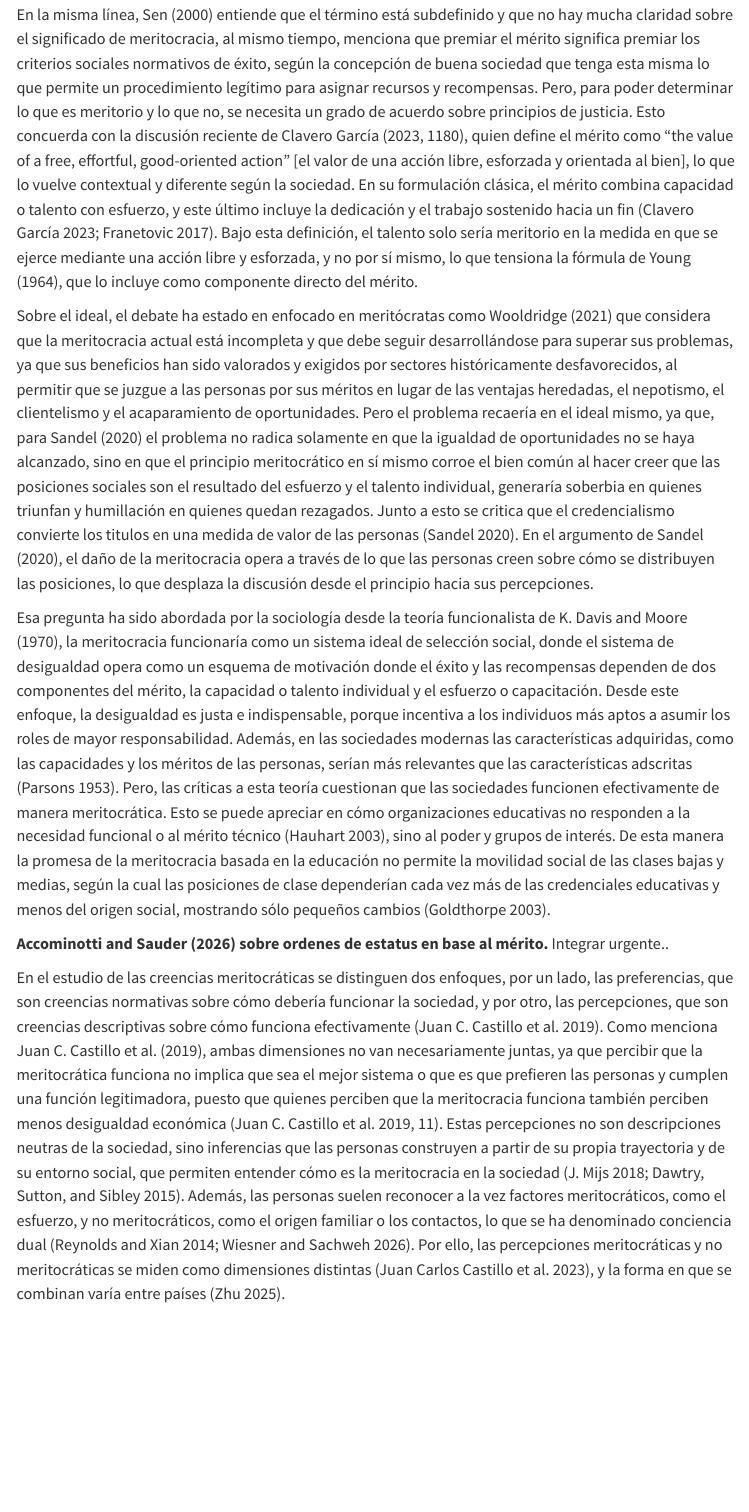
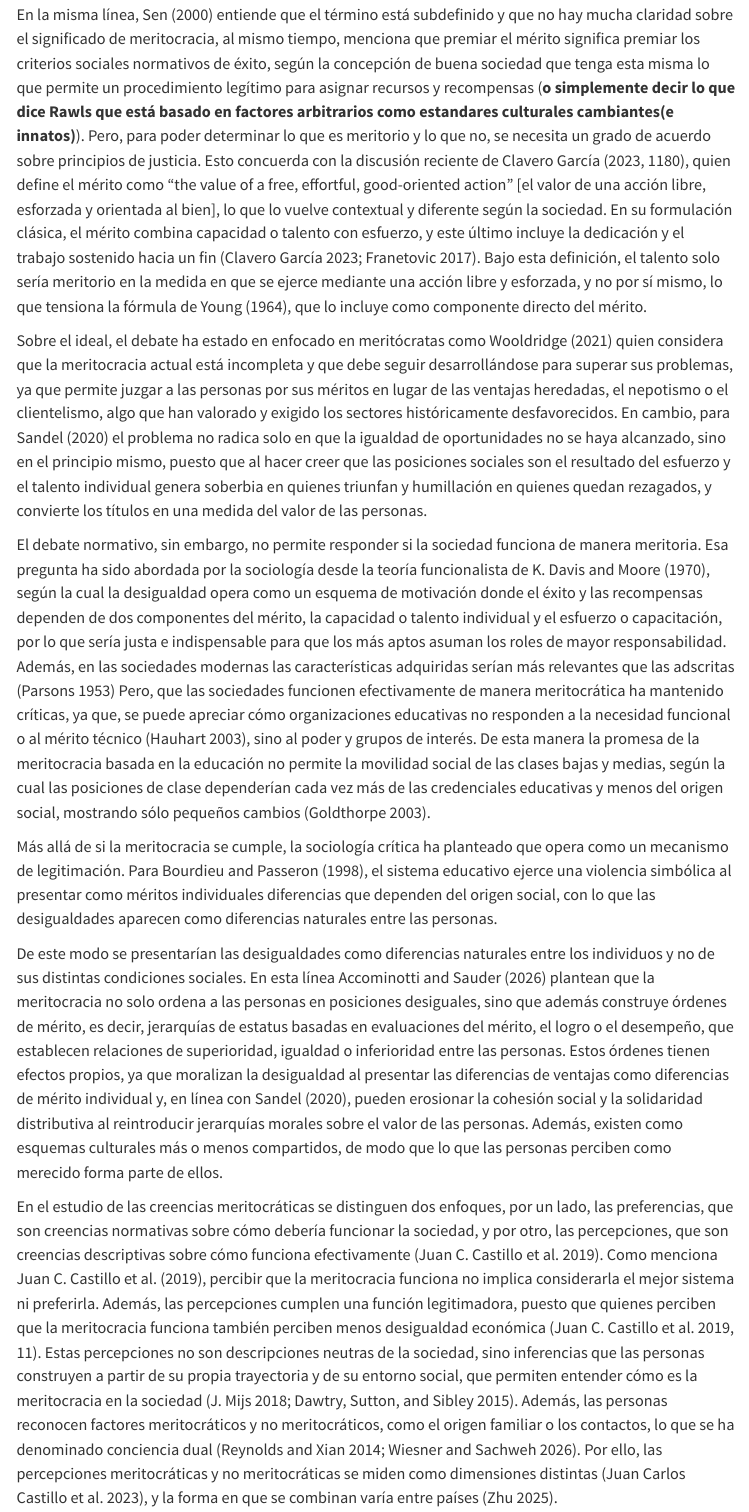
Before and after one commit to bastianmarting/Seminario-de-grado, a Quarto document (02-marco-teorico.qmd): the page in a window 1100 px wide, from 760 px down. Rendered offline with R 4.5, knitr and Pandoc in place of Quarto, with nearby package versions; menus at the side of the page are left out.

Commit message:
add ordenes de estatus merit y bourdieu en meritocracia

```diff
--- a/02-marco-teorico.qmd
+++ b/02-marco-teorico.qmd
@@ -8,15 +8,17 @@ El concepto de meritocracia se populariza con @young_1964 como una sátira a una
 
 En la sociología el mérito es un tipo de merecimiento propio de la justicia distributiva, que depende de las normas, valores y objetivos de prácticas sociales particulares [@pavel_merit_2024].El concepto en sí no es sinónimo de igualdad de oportunidades, pero se utiliza de manera amplia en el debate político, puesto que es el principio más cercano a la idea de carreras abiertas al talento [@sardoc_rise_2024]. De esta manera, el mérito ofrece una base moral para la asignación de bienes escasos, ya que se recompensa lo que se hace, y quien se desempeña mejor merece una recompensa mayor [@mijs_unfulfillable_2016]. Según @mijs_unfulfillable_2016, la meritocracia se compone de tres elementos fundamentales: las carreras abiertas al talento, que asignan los puestos a quienes demuestran competencia y no a través del nepotismo o el soborno; las oportunidades educativas adaptadas a la capacidad natural, de modo que los procesos de prueba y selección del sistema educativo desarrollen a quienes tienen potencial y no se desperdicien talentos; y el logro como base de la desigualdad social, que reemplaza a la adscripción para que la sociedad funcione de manera más eficiente. El atractivo de la meritocracia para los responsables políticos reside en esta combinación que permitiría legitimar las diferencias, estimular el esfuerzo y optimizar la asignación de recompensas.
 
-En la misma línea, @sen_merit_justice_2000 entiende que el término está subdefinido y que no hay mucha claridad sobre el significado de meritocracia, al mismo tiempo, menciona que premiar el mérito significa premiar los criterios sociales normativos de éxito, según la concepción de buena sociedad que tenga esta misma lo que permite un procedimiento legítimo para asignar recursos y recompensas. Pero, para poder determinar lo que es meritorio y lo que no, se necesita un grado de acuerdo sobre principios de justicia. Esto concuerda con la discusión reciente de @clavero_2023 [p. 1180], quien define el mérito como "the value of a free, effortful, good-oriented action" [el valor de una acción libre, esforzada y orientada al bien], lo que lo vuelve contextual y diferente según la sociedad. En su formulación clásica, el mérito combina capacidad o talento con esfuerzo, y este último incluye la dedicación y el trabajo sostenido hacia un fin [@clavero_2023; @franetovic_concepciones_2017a]. Bajo esta definición, el talento solo sería meritorio en la medida en que se ejerce mediante una acción libre y esforzada, y no por sí mismo, lo que tensiona la fórmula de @young_1964, que lo incluye como componente directo del mérito.
+En la misma línea, @sen_merit_justice_2000 entiende que el término está subdefinido y que no hay mucha claridad sobre el significado de meritocracia, al mismo tiempo, menciona que premiar el mérito significa premiar los criterios sociales normativos de éxito, según la concepción de buena sociedad que tenga esta misma lo que permite un procedimiento legítimo para asignar recursos y recompensas (**o simplemente decir lo que dice Rawls que está basado en factores arbitrarios como estandares culturales cambiantes(e innatos)**). Pero, para poder determinar lo que es meritorio y lo que no, se necesita un grado de acuerdo sobre principios de justicia. Esto concuerda con la discusión reciente de @clavero_2023 [p. 1180], quien define el mérito como "the value of a free, effortful, good-oriented action" [el valor de una acción libre, esforzada y orientada al bien], lo que lo vuelve contextual y diferente según la sociedad. En su formulación clásica, el mérito combina capacidad o talento con esfuerzo, y este último incluye la dedicación y el trabajo sostenido hacia un fin [@clavero_2023; @franetovic_concepciones_2017a]. Bajo esta definición, el talento solo sería meritorio en la medida en que se ejerce mediante una acción libre y esforzada, y no por sí mismo, lo que tensiona la fórmula de @young_1964, que lo incluye como componente directo del mérito.
 
-Sobre el ideal, el debate ha estado en enfocado en meritócratas como @wooldridge_aristocracy_2021 que considera que la meritocracia actual está incompleta y que debe seguir desarrollándose para superar sus problemas, ya que sus beneficios han sido valorados y exigidos por sectores históricamente desfavorecidos, al permitir que se juzgue a las personas por sus méritos en lugar de las ventajas heredadas, el nepotismo, el clientelismo y el acaparamiento de oportunidades. Pero el problema recaería en el ideal mismo, ya que, para @sandel_tirania_2020 el problema no radica solamente en que la igualdad de oportunidades no se haya alcanzado, sino en que el principio meritocrático en sí mismo corroe el bien común al hacer creer que las posiciones sociales son el resultado del esfuerzo y el talento individual, generaría soberbia en quienes triunfan y humillación en quienes quedan rezagados. Junto a esto se critica que el credencialismo convierte los titulos en una medida de valor de las personas [@sandel_tirania_2020]. En el argumento de @sandel_tirania_2020, el daño de la meritocracia opera a través de lo que las personas creen sobre cómo se distribuyen las posiciones, lo que desplaza la discusión desde el principio hacia sus percepciones.
+Sobre el ideal, el debate ha estado en enfocado en meritócratas como @wooldridge_aristocracy_2021 quien considera que la meritocracia actual está incompleta y que debe seguir desarrollándose para superar sus problemas, ya que permite juzgar a las personas por sus méritos en lugar de las ventajas heredadas, el nepotismo o el clientelismo, algo que han valorado y exigido los sectores históricamente desfavorecidos. En cambio, para @sandel_tirania_2020 el problema no radica solo en que la igualdad de oportunidades no se haya alcanzado, sino en el principio mismo, puesto que al hacer creer que las posiciones sociales son el resultado del esfuerzo y el talento individual genera soberbia en quienes triunfan y humillación en quienes quedan rezagados, y convierte los títulos en una medida del valor de las personas.
 
-Esa pregunta ha sido abordada por la sociología desde la teoría funcionalista de @davis_est_1970, la meritocracia funcionaría como un sistema ideal de selección social, donde el sistema de desigualdad opera como un esquema de motivación donde el éxito y las recompensas dependen de dos componentes del mérito, la capacidad o talento individual y el esfuerzo o capacitación. Desde este enfoque, la desigualdad es justa e indispensable, porque incentiva a los individuos más aptos a asumir los roles de mayor responsabilidad. Además, en las sociedades modernas las características adquiridas, como las capacidades y los méritos de las personas, serían más relevantes que las características adscritas [@parsons_class_1953]. Pero, las críticas a esta teoría cuestionan que las sociedades funcionen efectivamente de manera meritocrática. Esto se puede apreciar en cómo organizaciones educativas no responden a la necesidad funcional o al mérito técnico [@hauhart_davis_2003], sino al poder y grupos de interés. De esta manera la promesa de la meritocracia basada en la educación no permite la movilidad social de las clases bajas y medias, según la cual las posiciones de clase dependerían cada vez más de las credenciales educativas y menos del origen social, mostrando sólo pequeños cambios [@goldthorpe_myth_2003].
+El debate normativo, sin embargo, no permite responder si la sociedad funciona de manera meritoria. Esa pregunta ha sido abordada por la sociología desde la teoría funcionalista de @davis_est_1970, según la cual la desigualdad opera como un esquema de motivación donde el éxito y las recompensas dependen de dos componentes del mérito, la capacidad o talento individual y el esfuerzo o capacitación, por lo que sería justa e indispensable para que los más aptos asuman los roles de mayor responsabilidad. Además, en las sociedades modernas las características adquiridas serían más relevantes que las adscritas [@parsons_class_1953] Pero, que las sociedades funcionen efectivamente de manera meritocrática ha mantenido críticas, ya que, se puede apreciar cómo organizaciones educativas no responden a la necesidad funcional o al mérito técnico [@hauhart_davis_2003], sino al poder y grupos de interés. De esta manera la promesa de la meritocracia basada en la educación no permite la movilidad social de las clases bajas y medias, según la cual las posiciones de clase dependerían cada vez más de las credenciales educativas y menos del origen social, mostrando sólo pequeños cambios [@goldthorpe_myth_2003].
 
-**@accominotti_making_2026 sobre ordenes de estatus en base al mérito.** Integrar urgente..
+Más allá de si la meritocracia se cumple, la sociología crítica ha planteado que opera como un mecanismo de legitimación. Para @bourdieu_reproduccion_1998, el sistema educativo ejerce una violencia simbólica al presentar como méritos individuales diferencias que dependen del origen social, con lo que las desigualdades aparecen como diferencias naturales entre las personas.
 
-En el estudio de las creencias meritocráticas se distinguen dos enfoques, por un lado, las preferencias, que son creencias normativas sobre cómo debería funcionar la sociedad, y por otro, las percepciones, que son creencias descriptivas sobre cómo funciona efectivamente [@castillo_merit_perc_pref_2019]. Como menciona @castillo_merit_perc_pref_2019, ambas dimensiones no van necesariamente juntas, ya que percibir que la meritocrática funciona no implica que sea el mejor sistema o que es que prefieren las personas y cumplen una función legitimadora, puesto que quienes perciben que la meritocracia funciona también perciben menos desigualdad económica [@castillo_merit_perc_pref_2019, p. 11]. Estas percepciones no son descripciones neutras de la sociedad, sino inferencias que las personas construyen a partir de su propia trayectoria y de su entorno social, que permiten entender cómo es la meritocracia en la sociedad [@mijs_inequality_2018; @dawtry_why_2015]. Además, las personas suelen reconocer a la vez factores meritocráticos, como el esfuerzo, y no meritocráticos, como el origen familiar o los contactos, lo que se ha denominado conciencia dual [@reynolds_perceptions_2014; @wiesner_effort_2026]. Por ello, las percepciones meritocráticas y no meritocráticas se miden como dimensiones distintas [@castillo_et_al_multidimensional_merit_beliefs_2023], y la forma en que se combinan varía entre países [@zhu_meritocratic_2025].
+De este modo se presentarían las desigualdades como diferencias naturales entre los individuos y no de sus distintas condiciones sociales. En esta línea @accominotti_making_2026 plantean que la meritocracia no solo ordena a las personas en posiciones desiguales, sino que además construye órdenes de mérito, es decir, jerarquías de estatus basadas en evaluaciones del mérito, el logro o el desempeño, que establecen relaciones de superioridad, igualdad o inferioridad entre las personas. Estos órdenes tienen efectos propios, ya que moralizan la desigualdad al presentar las diferencias de ventajas como diferencias de mérito individual y, en línea con @sandel_tirania_2020, pueden erosionar la cohesión social y la solidaridad distributiva al reintroducir jerarquías morales sobre el valor de las personas. Además, existen como esquemas culturales más o menos compartidos, de modo que lo que las personas perciben como merecido forma parte de ellos.
+
+En el estudio de las creencias meritocráticas se distinguen dos enfoques, por un lado, las preferencias, que son creencias normativas sobre cómo debería funcionar la sociedad, y por otro, las percepciones, que son creencias descriptivas sobre cómo funciona efectivamente [@castillo_merit_perc_pref_2019]. Como menciona @castillo_merit_perc_pref_2019, percibir que la meritocracia funciona no implica considerarla el mejor sistema ni preferirla. Además, las percepciones cumplen una función legitimadora, puesto que quienes perciben que la meritocracia funciona también perciben menos desigualdad económica [@castillo_merit_perc_pref_2019, p. 11]. Estas percepciones no son descripciones neutras de la sociedad, sino inferencias que las personas construyen a partir de su propia trayectoria y de su entorno social, que permiten entender cómo es la meritocracia en la sociedad [@mijs_inequality_2018; @dawtry_why_2015]. Además, las personas reconocen factores meritocráticos y no meritocráticos, como el origen familiar o los contactos, lo que se ha denominado conciencia dual [@reynolds_perceptions_2014; @wiesner_effort_2026]. Por ello, las percepciones meritocráticas y no meritocráticas se miden como dimensiones distintas [@castillo_et_al_multidimensional_merit_beliefs_2023], y la forma en que se combinan varía entre países [@zhu_meritocratic_2025].
 
 #### Esfuerzo y talento
 
```
